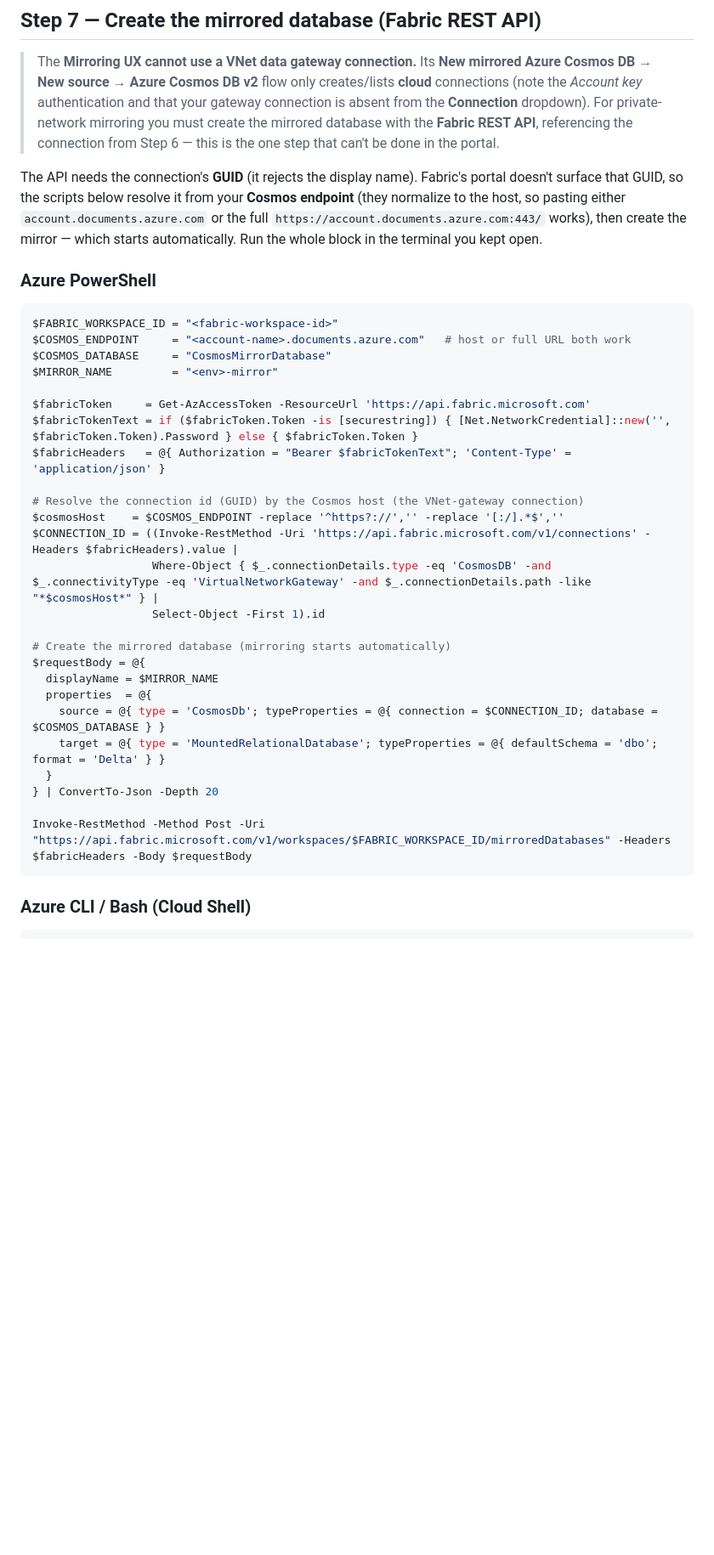
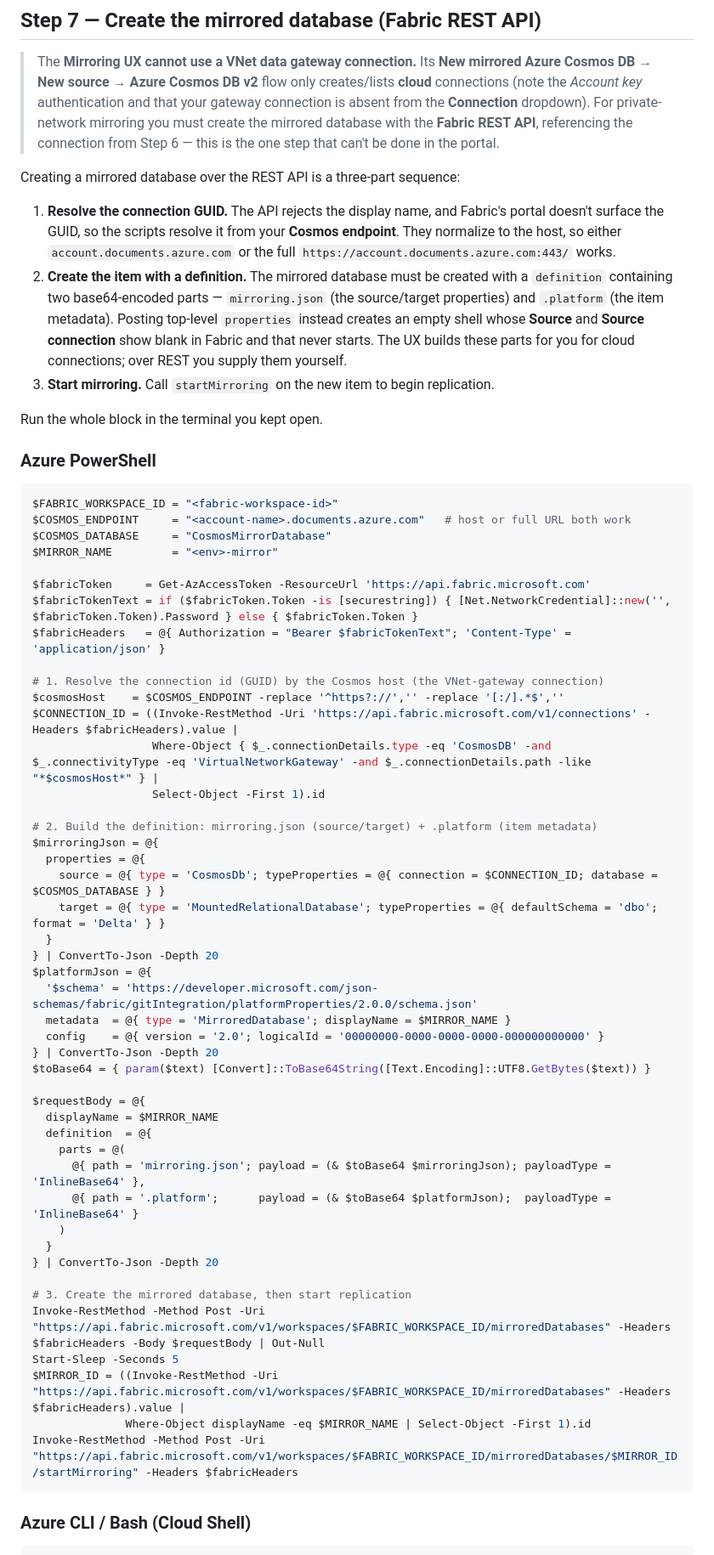
Before and after one commit to markjbrown/cosmos-webapp-network-sample, a Markdown page: docs/mirroring-over-private-link.md, the part around one of its changes. Shown at 85% size. Drawn GitHub-style; blank space fills up the shorter version.

Commit message:
docs: fix Step 7 to create mirror with definition parts + startMirroring
Posting top-level properties created an empty shell (Source/connection
blank in Fabric, status stuck at Initialized). The mirrored database
must be created with a definition of two base64 parts (mirroring.json +
.platform), then started via startMirroring. Verified end-to-end
against the live workspace (Initialized -> Starting -> Running).

Co-authored-by: Copilot <223556219+Copilot@users.noreply.github.com>
Copilot-Session: 74c2353f-74d6-4cd1-8891-f73f48d915a9

````diff
--- a/docs/mirroring-over-private-link.md
+++ b/docs/mirroring-over-private-link.md
@@ -308,11 +308,21 @@ Update-AzCosmosDBAccount -ResourceGroupName $RESOURCE_GROUP -Name $COSMOS_ACCOUN
 > with the **Fabric REST API**, referencing the connection from Step 6 — this is the one step
 > that can't be done in the portal.
 
-The API needs the connection's **GUID** (it rejects the display name). Fabric's portal doesn't
-surface that GUID, so the scripts below resolve it from your **Cosmos endpoint** (they normalize
-to the host, so pasting either `account.documents.azure.com` or the full
-`https://account.documents.azure.com:443/` works), then create the mirror — which starts
-automatically. Run the whole block in the terminal you kept open.
+Creating a mirrored database over the REST API is a three-part sequence:
+
+1. **Resolve the connection GUID.** The API rejects the display name, and Fabric's portal
+   doesn't surface the GUID, so the scripts resolve it from your **Cosmos endpoint**. They
+   normalize to the host, so either `account.documents.azure.com` or the full
+   `https://account.documents.azure.com:443/` works.
+2. **Create the item with a definition.** The mirrored database must be created with a
+   `definition` containing two base64-encoded parts — `mirroring.json` (the source/target
+   properties) and `.platform` (the item metadata). Posting top-level `properties` instead
+   creates an empty shell whose **Source** and **Source connection** show blank in Fabric and
+   that never starts. The UX builds these parts for you for cloud connections; over REST you
+   supply them yourself.
+3. **Start mirroring.** Call `startMirroring` on the new item to begin replication.
+
+Run the whole block in the terminal you kept open.
 
 ### Azure PowerShell
 
@@ -326,22 +336,42 @@ $fabricToken     = Get-AzAccessToken -ResourceUrl 'https://api.fabric.microsoft.
 $fabricTokenText = if ($fabricToken.Token -is [securestring]) { [Net.NetworkCredential]::new('', $fabricToken.Token).Password } else { $fabricToken.Token }
 $fabricHeaders   = @{ Authorization = "Bearer $fabricTokenText"; 'Content-Type' = 'application/json' }
 
-# Resolve the connection id (GUID) by the Cosmos host (the VNet-gateway connection)
+# 1. Resolve the connection id (GUID) by the Cosmos host (the VNet-gateway connection)
 $cosmosHost    = $COSMOS_ENDPOINT -replace '^https?://','' -replace '[:/].*$',''
 $CONNECTION_ID = ((Invoke-RestMethod -Uri 'https://api.fabric.microsoft.com/v1/connections' -Headers $fabricHeaders).value |
                   Where-Object { $_.connectionDetails.type -eq 'CosmosDB' -and $_.connectivityType -eq 'VirtualNetworkGateway' -and $_.connectionDetails.path -like "*$cosmosHost*" } |
                   Select-Object -First 1).id
 
-# Create the mirrored database (mirroring starts automatically)
-$requestBody = @{
-  displayName = $MIRROR_NAME
-  properties  = @{
+# 2. Build the definition: mirroring.json (source/target) + .platform (item metadata)
+$mirroringJson = @{
+  properties = @{
     source = @{ type = 'CosmosDb'; typeProperties = @{ connection = $CONNECTION_ID; database = $COSMOS_DATABASE } }
     target = @{ type = 'MountedRelationalDatabase'; typeProperties = @{ defaultSchema = 'dbo'; format = 'Delta' } }
   }
 } | ConvertTo-Json -Depth 20
+$platformJson = @{
+  '$schema' = 'https://developer.microsoft.com/json-schemas/fabric/gitIntegration/platformProperties/2.0.0/schema.json'
+  metadata  = @{ type = 'MirroredDatabase'; displayName = $MIRROR_NAME }
+  config    = @{ version = '2.0'; logicalId = '00000000-0000-0000-0000-000000000000' }
+} | ConvertTo-Json -Depth 20
+$toBase64 = { param($text) [Convert]::ToBase64String([Text.Encoding]::UTF8.GetBytes($text)) }
 
-Invoke-RestMethod -Method Post -Uri "https://api.fabric.microsoft.com/v1/workspaces/$FABRIC_WORKSPACE_ID/mirroredDatabases" -Headers $fabricHeaders -Body $requestBody
+$requestBody = @{
+  displayName = $MIRROR_NAME
+  definition  = @{
+    parts = @(
+      @{ path = 'mirroring.json'; payload = (& $toBase64 $mirroringJson); payloadType = 'InlineBase64' },
+      @{ path = '.platform';      payload = (& $toBase64 $platformJson);  payloadType = 'InlineBase64' }
+    )
+  }
+} | ConvertTo-Json -Depth 20
+
+# 3. Create the mirrored database, then start replication
+Invoke-RestMethod -Method Post -Uri "https://api.fabric.microsoft.com/v1/workspaces/$FABRIC_WORKSPACE_ID/mirroredDatabases" -Headers $fabricHeaders -Body $requestBody | Out-Null
+Start-Sleep -Seconds 5
+$MIRROR_ID = ((Invoke-RestMethod -Uri "https://api.fabric.microsoft.com/v1/workspaces/$FABRIC_WORKSPACE_ID/mirroredDatabases" -Headers $fabricHeaders).value |
+              Where-Object displayName -eq $MIRROR_NAME | Select-Object -First 1).id
+Invoke-RestMethod -Method Post -Uri "https://api.fabric.microsoft.com/v1/workspaces/$FABRIC_WORKSPACE_ID/mirroredDatabases/$MIRROR_ID/startMirroring" -Headers $fabricHeaders
 ```
 
 ### Azure CLI / Bash (Cloud Shell)
````
Also changed, not shown: other parts of docs/mirroring-over-private-link.md (+11 -3 lines).
